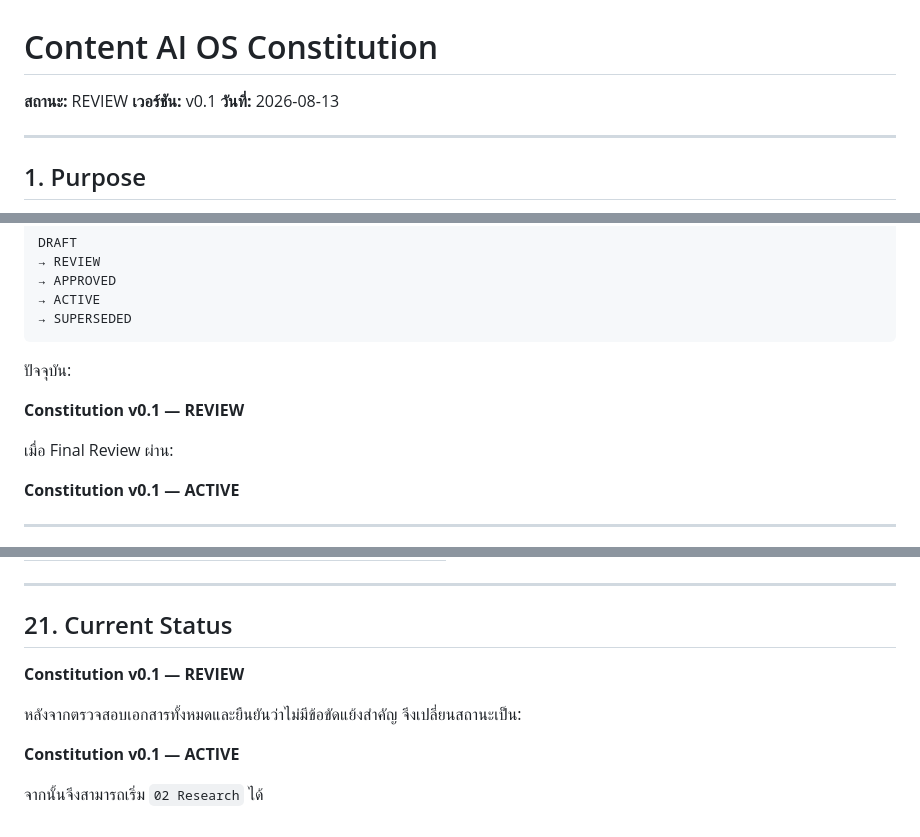
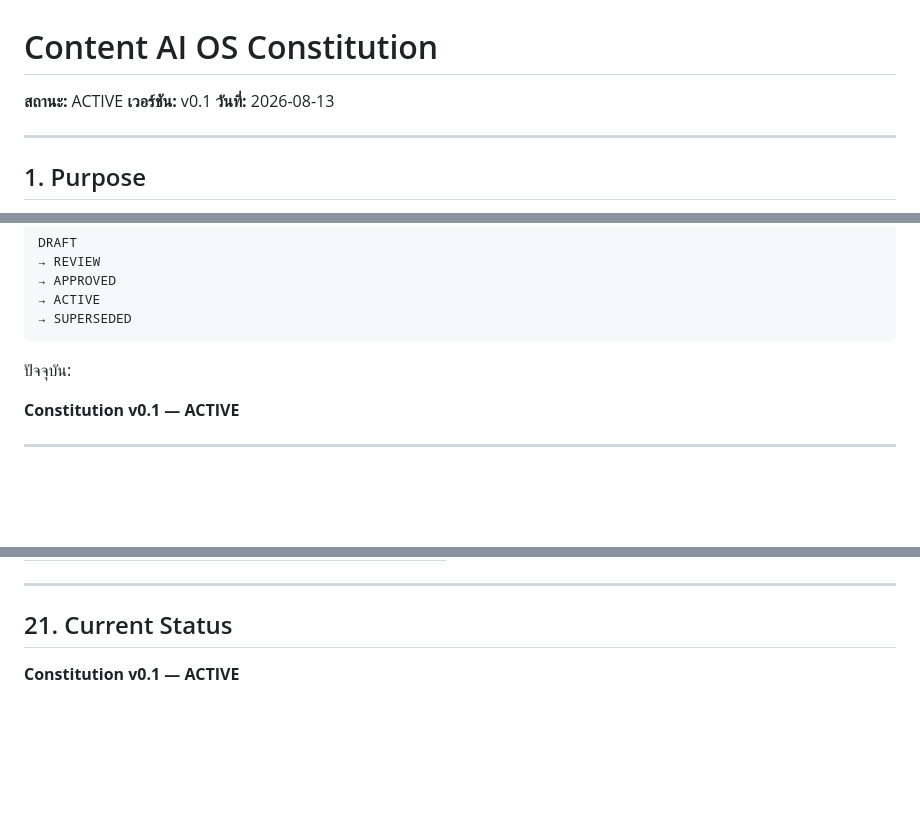
Before and after one commit to delucksy-afk/Content-ai-os, a Markdown page: constitution/CONSTITUTION.md, 3 parts joined by grey strips. GitHub-like rendering; blank space fills up the shorter version.

```diff
--- a/constitution/CONSTITUTION.md
+++ b/constitution/CONSTITUTION.md
@@ -1,6 +1,6 @@
 # Content AI OS Constitution
 
-**สถานะ:** REVIEW
+**สถานะ:** ACTIVE
 **เวอร์ชัน:** v0.1
 **วันที่:** 2026-08-13
 
@@ -193,10 +193,6 @@ DRAFT
 
 ปัจจุบัน:
 
-**Constitution v0.1 — REVIEW**
-
-เมื่อ Final Review ผ่าน:
-
 **Constitution v0.1 — ACTIVE**
 
 ---
@@ -238,10 +234,4 @@ Automation เปลี่ยนได้
 
 ## 21. Current Status
 
-**Constitution v0.1 — REVIEW**
-
-หลังจากตรวจสอบเอกสารทั้งหมดและยืนยันว่าไม่มีข้อขัดแย้งสำคัญ จึงเปลี่ยนสถานะเป็น:
-
 **Constitution v0.1 — ACTIVE**
-
-จากนั้นจึงสามารถเริ่ม `02 Research` ได้
```
